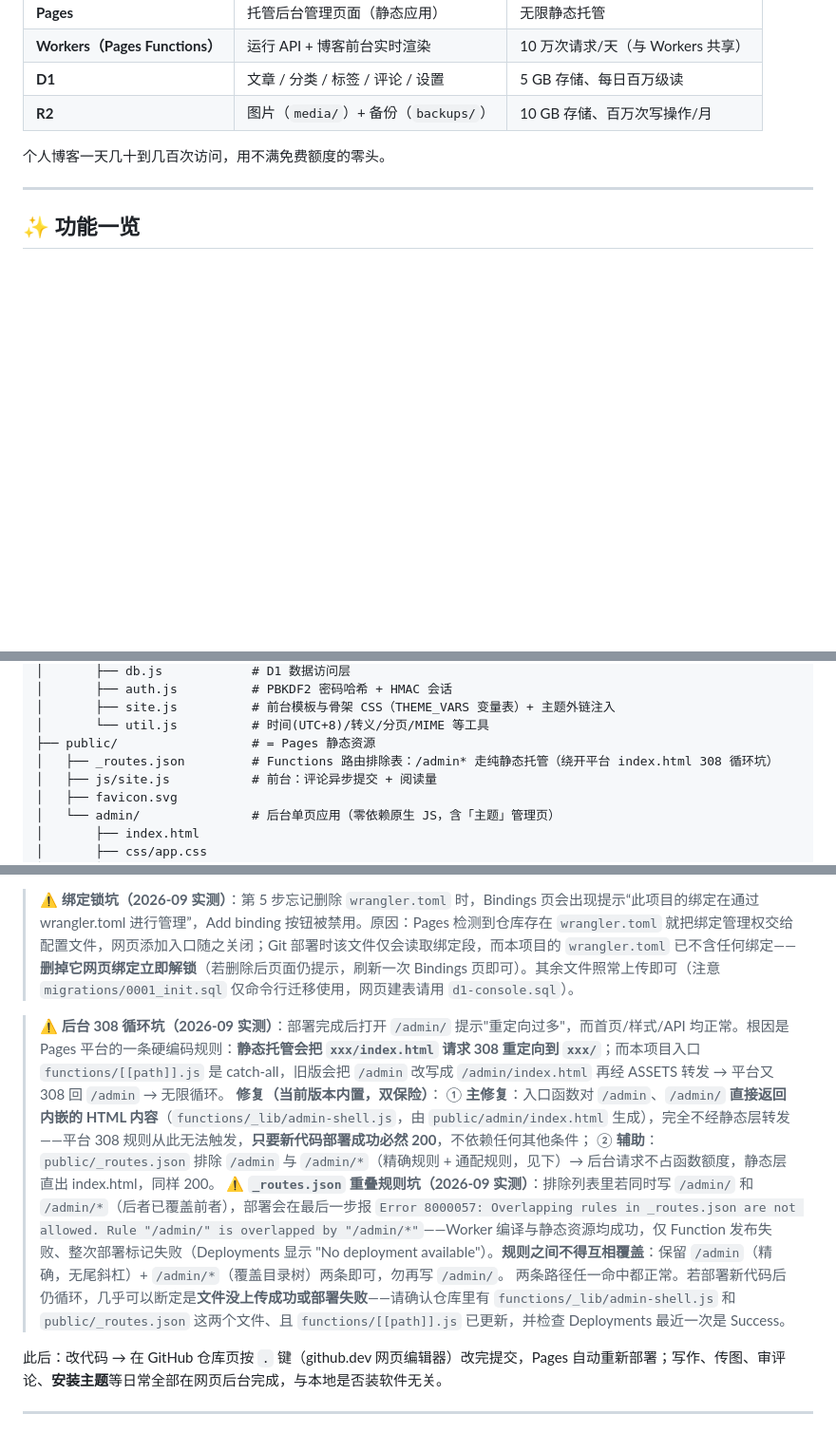
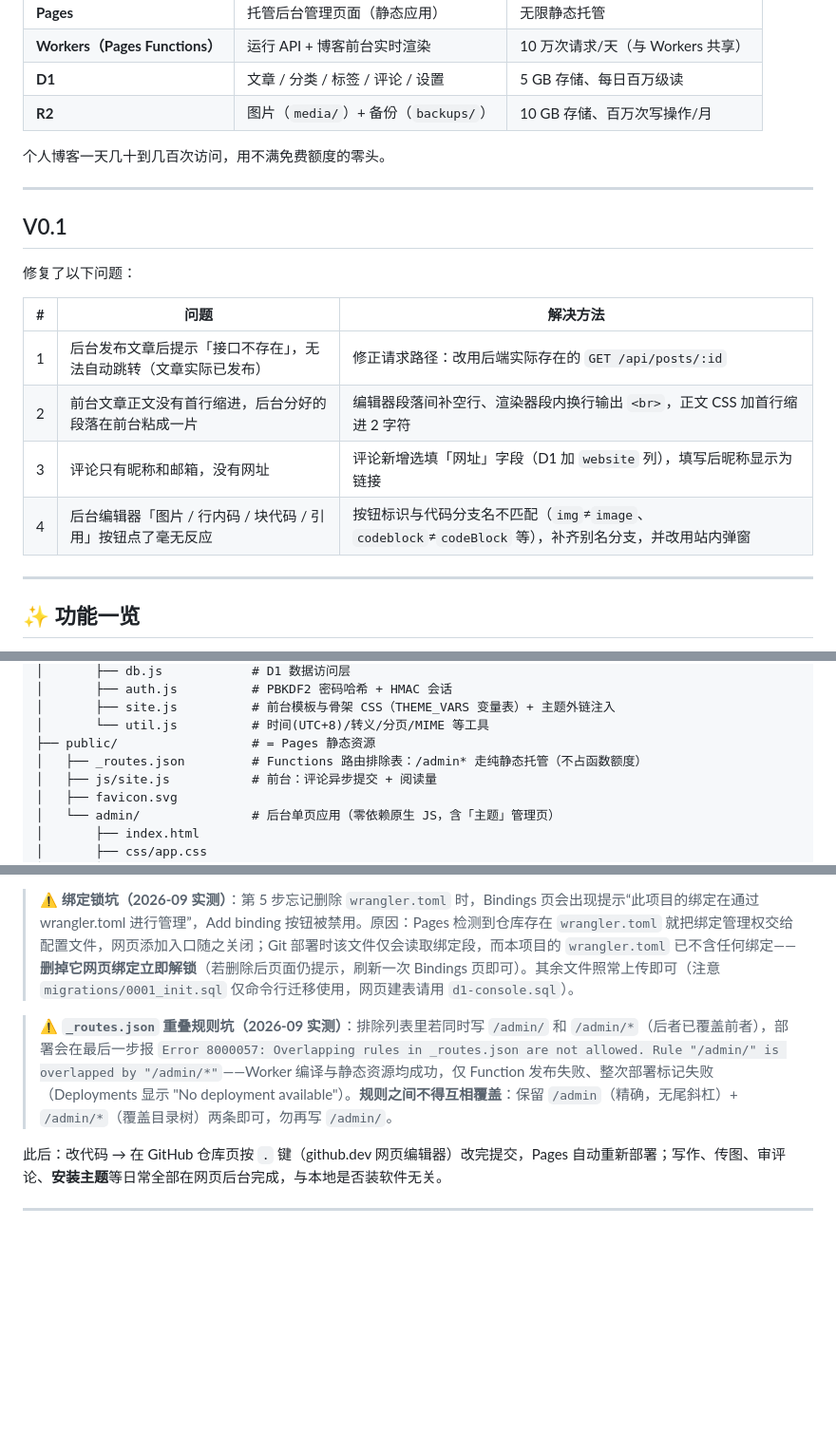
Before and after one commit to sinoguo001/cloudflare-blog, a Markdown page: README.md, 3 parts joined by grey strips. Shown at 95% size. Rendered like a GitHub page; blank space fills up the shorter version.

```diff
--- a/README.md
+++ b/README.md
@@ -10,6 +10,19 @@
 | **R2** | 图片（`media/`）+ 备份（`backups/`） | 10 GB 存储、百万次写操作/月 |
 
 个人博客一天几十到几百次访问，用不满免费额度的零头。
+
+---
+
+## V0.1
+
+修复了以下问题：
+
+| # | 问题 | 解决方法 |
+|---|---|---|
+| 1 | 后台发布文章后提示「接口不存在」，无法自动跳转（文章实际已发布） | 修正请求路径：改用后端实际存在的 `GET /api/posts/:id` |
+| 2 | 前台文章正文没有首行缩进，后台分好的段落在前台粘成一片 | 编辑器段落间补空行、渲染器段内换行输出 `<br>`，正文 CSS 加首行缩进 2 字符 |
+| 3 | 评论只有昵称和邮箱，没有网址 | 评论新增选填「网址」字段（D1 加 `website` 列），填写后昵称显示为链接 |
+| 4 | 后台编辑器「图片 / 行内码 / 块代码 / 引用」按钮点了毫无反应 | 按钮标识与代码分支名不匹配（`img`≠`image`、`codeblock`≠`codeBlock` 等），补齐别名分支，并改用站内弹窗 |
 
 ---
 
@@ -115,7 +126,7 @@ cloudflare-blog/
 │       ├── site.js          # 前台模板与骨架 CSS（THEME_VARS 变量表）+ 主题外链注入
 │       └── util.js          # 时间(UTC+8)/转义/分页/MIME 等工具
 ├── public/                  # = Pages 静态资源
-│   ├── _routes.json         # Functions 路由排除表：/admin* 走纯静态托管（绕开平台 index.html 308 循环坑）
+│   ├── _routes.json         # Functions 路由排除表：/admin* 走纯静态托管（不占函数额度）
 │   ├── js/site.js           # 前台：评论异步提交 + 阅读量
 │   ├── favicon.svg
 │   └── admin/               # 后台单页应用（零依赖原生 JS，含「主题」管理页）
@@ -278,12 +289,7 @@ my-theme/
 
 > ⚠️ **绑定锁坑（2026-09 实测）**：第 5 步忘记删除 `wrangler.toml` 时，Bindings 页会出现提示“此项目的绑定在通过 wrangler.toml 进行管理”，Add binding 按钮被禁用。原因：Pages 检测到仓库存在 `wrangler.toml` 就把绑定管理权交给配置文件，网页添加入口随之关闭；Git 部署时该文件仅会读取绑定段，而本项目的 `wrangler.toml` 已不含任何绑定——**删掉它网页绑定立即解锁**（若删除后页面仍提示，刷新一次 Bindings 页即可）。其余文件照常上传即可（注意 `migrations/0001_init.sql` 仅命令行迁移使用，网页建表请用 `d1-console.sql`）。
 
-> ⚠️ **后台 308 循环坑（2026-09 实测）**：部署完成后打开 `/admin/` 提示"重定向过多"，而首页/样式/API 均正常。根因是 Pages 平台的一条硬编码规则：**静态托管会把 `xxx/index.html` 请求 308 重定向到 `xxx/`**；而本项目入口 `functions/[[path]].js` 是 catch-all，旧版会把 `/admin` 改写成 `/admin/index.html` 再经 ASSETS 转发 → 平台又 308 回 `/admin` → 无限循环。
-> **修复（当前版本内置，双保险）**：
-> ① **主修复**：入口函数对 `/admin`、`/admin/` **直接返回内嵌的 HTML 内容**（`functions/_lib/admin-shell.js`，由 `public/admin/index.html` 生成），完全不经静态层转发——平台 308 规则从此无法触发，**只要新代码部署成功必然 200**，不依赖任何其他条件；
-> ② **辅助**：`public/_routes.json` 排除 `/admin` 与 `/admin/*`（精确规则 + 通配规则，见下）→ 后台请求不占函数额度，静态层直出 index.html，同样 200。
 > **⚠️ `_routes.json` 重叠规则坑（2026-09 实测）**：排除列表里若同时写 `/admin/` 和 `/admin/*`（后者已覆盖前者），部署会在最后一步报 `Error 8000057: Overlapping rules in _routes.json are not allowed. Rule "/admin/" is overlapped by "/admin/*"`——Worker 编译与静态资源均成功，仅 Function 发布失败、整次部署标记失败（Deployments 显示 "No deployment available"）。**规则之间不得互相覆盖**：保留 `/admin`（精确，无尾斜杠）+ `/admin/*`（覆盖目录树）两条即可，勿再写 `/admin/`。
-> 两条路径任一命中都正常。若部署新代码后仍循环，几乎可以断定是**文件没上传成功或部署失败**——请确认仓库里有 `functions/_lib/admin-shell.js` 和 `public/_routes.json` 这两个文件、且 `functions/[[path]].js` 已更新，并检查 Deployments 最近一次是 Success。
 
 此后：改代码 → 在 GitHub 仓库页按 `.` 键（github.dev 网页编辑器）改完提交，Pages 自动重新部署；写作、传图、审评论、**安装主题**等日常全部在网页后台完成，与本地是否装软件无关。
 
```
Also changed, not shown: other parts of README.md (+0 -2 lines).
